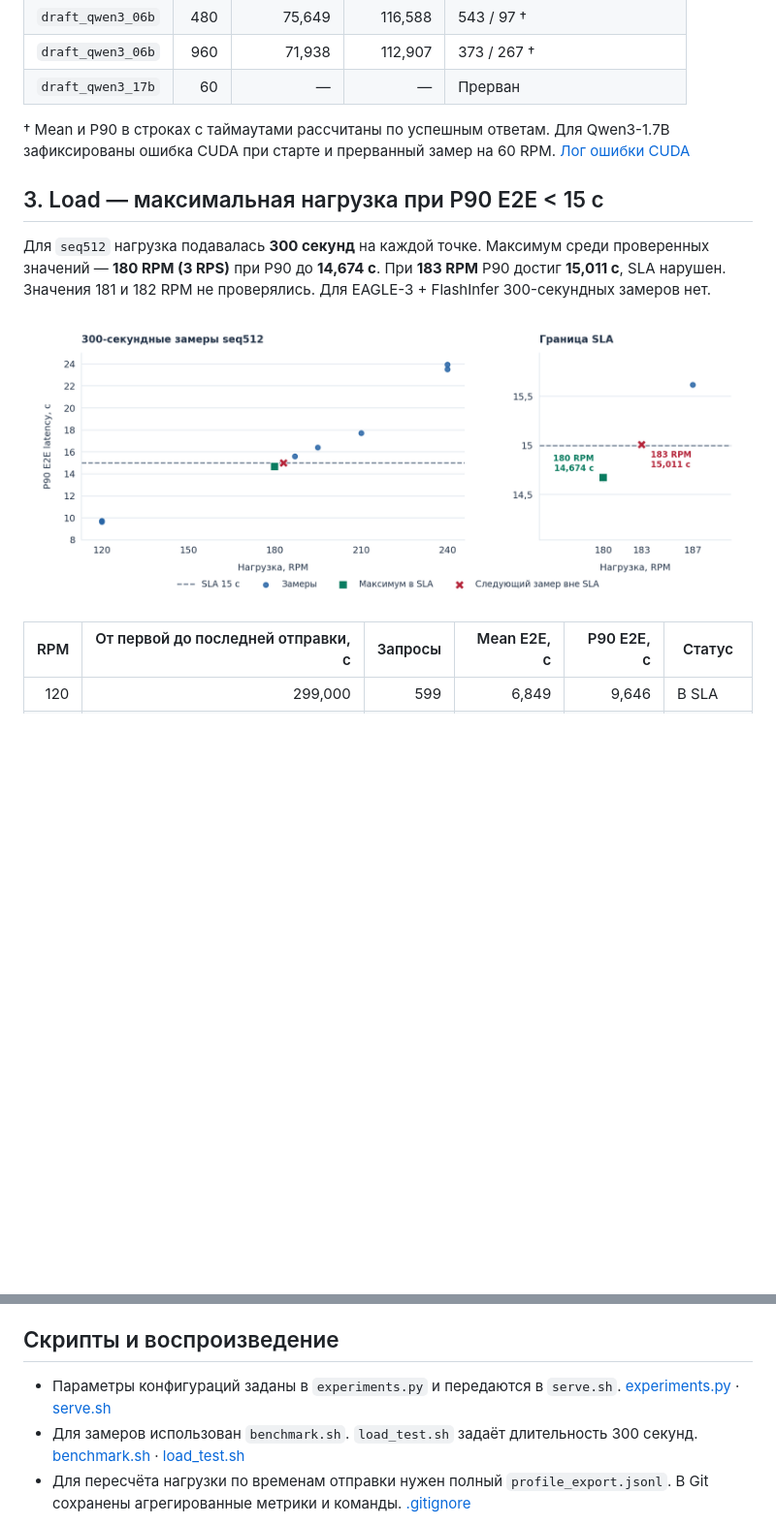
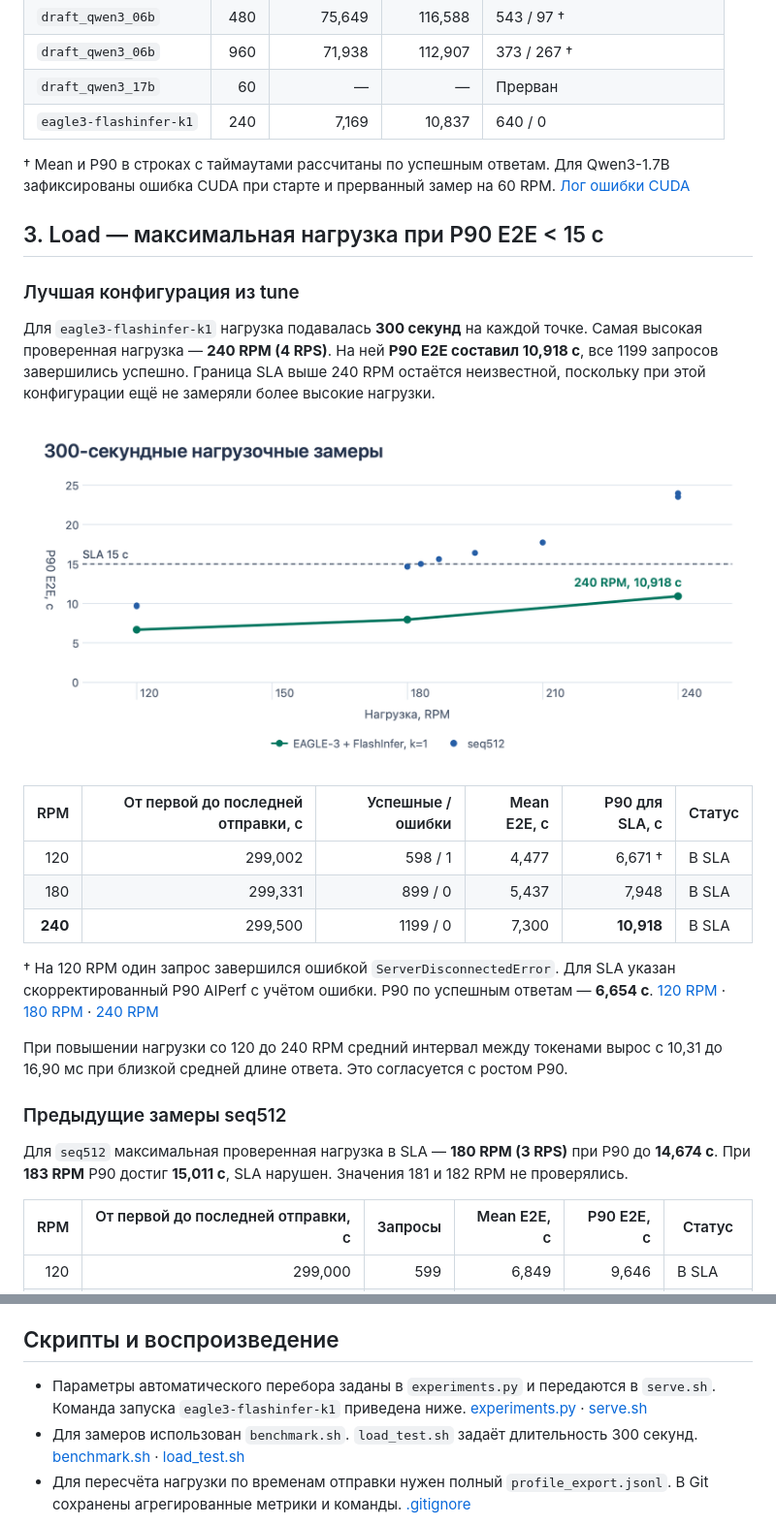
Before and after one commit to marulyanova/llm_advanced_hse, a Markdown page: hw6_inference_acceleration/README.md, 2 parts joined by grey strips. Shown at 97% size. Rendered like a GitHub page; pictures changed too: hw6_inference_acceleration/results/load_sla.png; blank space fills up the shorter version.

```diff
--- a/hw6_inference_acceleration/README.md
+++ b/hw6_inference_acceleration/README.md
@@ -91,14 +94,31 @@
 | `draft_qwen3_06b` | 480 | 75,649 | 116,588 | 543 / 97 † |
 | `draft_qwen3_06b` | 960 | 71,938 | 112,907 | 373 / 267 † |
 | `draft_qwen3_17b` | 60 | — | — | Прерван |
+| `eagle3-flashinfer-k1` | 240 | 7,169 | 10,837 | 640 / 0 |
 
 † Mean и P90 в строках с таймаутами рассчитаны по успешным ответам. Для Qwen3-1.7B зафиксированы ошибка CUDA при старте и прерванный замер на 60 RPM. [Лог ошибки CUDA](results/hw/spec/servers/draft_qwen3_17b/20261119T141326.673069Z/server.log)
 
 ## 3. Load — максимальная нагрузка при P90 E2E < 15 с
 
-Для `seq512` нагрузка подавалась **300 секунд** на каждой точке. Максимум среди проверенных значений — **180 RPM (3 RPS)** при P90 до **14,674 с**. При **183 RPM** P90 достиг **15,011 с**, SLA нарушен. Значения 181 и 182 RPM не проверялись. Для EAGLE-3 + FlashInfer 300-секундных замеров нет.
+### Лучшая конфигурация из tune
 
-![Нагрузочное тестирование seq512 с порогом SLA и отметками 180 и 183 RPM](results/load_sla.png)
+Для `eagle3-flashinfer-k1` нагрузка подавалась **300 секунд** на каждой точке. Самая высокая проверенная нагрузка — **240 RPM (4 RPS)**. На ней **P90 E2E составил 10,918 с**, все 1199 запросов завершились успешно. Граница SLA выше 240 RPM остаётся неизвестной, поскольку при этой конфигурации ещё не замеряли более высокие нагрузки.
+
+![300-секундные нагрузочные замеры EAGLE-3 + FlashInfer и seq512 с порогом SLA 15 секунд](results/load_sla.png)
+
+| RPM | От первой до последней отправки, с | Успешные / ошибки | Mean E2E, с | P90 для SLA, с | Статус |
+| ---: | ---: | ---: | ---: | ---: | --- |
+| 120 | 299,002 | 598 / 1 | 4,477 | 6,671 † | В SLA |
+| 180 | 299,331 | 899 / 0 | 5,437 | 7,948 | В SLA |
+| **240** | 299,500 | 1199 / 0 | 7,300 | **10,918** | В SLA |
+
+† На 120 RPM один запрос завершился ошибкой `ServerDisconnectedError`. Для SLA указан скорректированный P90 AIPerf с учётом ошибки. P90 по успешным ответам — **6,654 с**. [120 RPM](results/load-eagle3-flashinfer-k1/120rpm/profile/profile_export_aiperf.json) · [180 RPM](results/load-eagle3-flashinfer-k1/180rpm/profile/profile_export_aiperf.json) · [240 RPM](results/load-eagle3-flashinfer-k1/240rpm/profile/profile_export_aiperf.json)
+
+При повышении нагрузки со 120 до 240 RPM средний интервал между токенами вырос с 10,31 до 16,90 мс при близкой средней длине ответа. Это согласуется с ростом P90.
+
+### Предыдущие замеры seq512
+
+Для `seq512` максимальная проверенная нагрузка в SLA — **180 RPM (3 RPS)** при P90 до **14,674 с**. При **183 RPM** P90 достиг **15,011 с**, SLA нарушен. Значения 181 и 182 RPM не проверялись.
 
 | RPM | От первой до последней отправки, с | Запросы | Mean E2E, с | P90 E2E, с | Статус |
 | ---: | ---: | ---: | ---: | ---: | --- |
@@ -118,7 +138,7 @@
 
 ## Скрипты и воспроизведение
 
-- Параметры конфигураций заданы в `experiments.py` и передаются в `serve.sh`. [experiments.py](experiments.py) · [serve.sh](serve.sh)
+- Параметры автоматического перебора заданы в `experiments.py` и передаются в `serve.sh`. Команда запуска `eagle3-flashinfer-k1` приведена ниже. [experiments.py](experiments.py) · [serve.sh](serve.sh)
 - Для замеров использован `benchmark.sh`. `load_test.sh` задаёт длительность 300 секунд. [benchmark.sh](benchmark.sh) · [load_test.sh](load_test.sh)
 - Для пересчёта нагрузки по временам отправки нужен полный `profile_export.jsonl`. В Git сохранены агрегированные метрики и команды. [.gitignore](.gitignore)
 
```
Also changed, not shown: other parts of hw6_inference_acceleration/README.md (+18 -6 lines), hw6_inference_acceleration/results/spec_p90.png, 12 other files.
